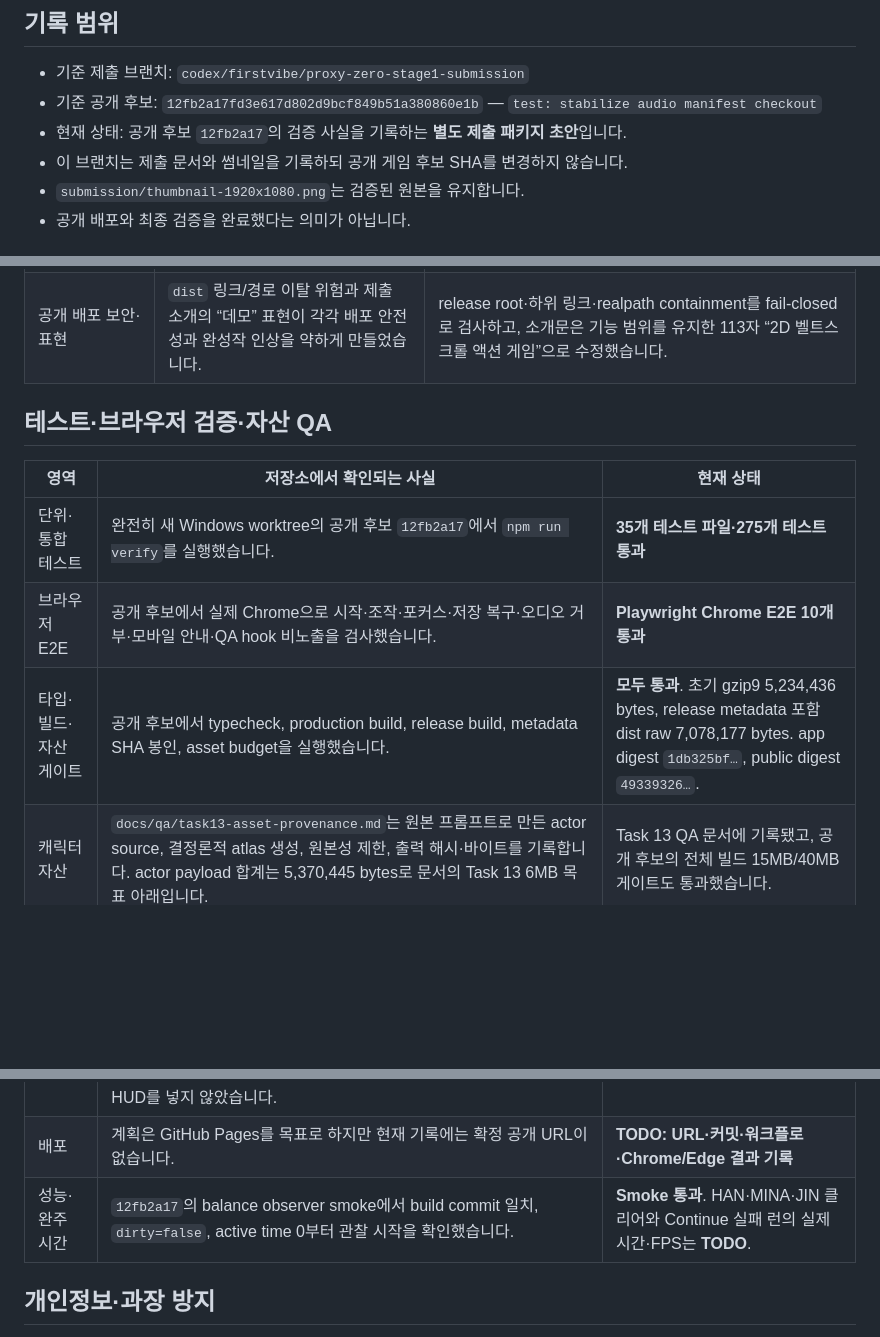
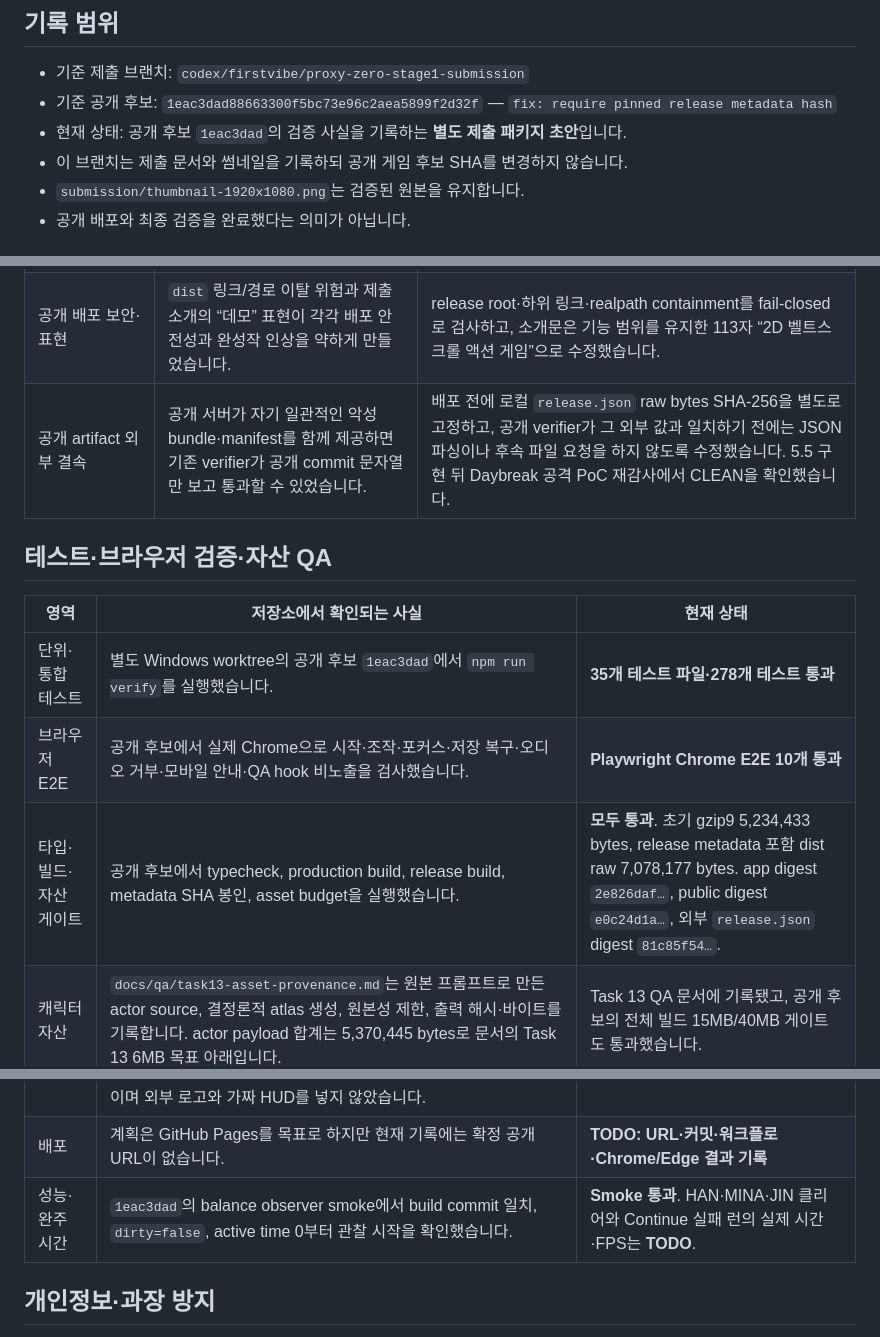
Before and after one commit to kjs844-art/proxy-zero, a Markdown page: submission/codex-collaboration.md, 3 parts joined by grey strips. GitHub-like rendering; blank space fills up the shorter version.

Commit message:
docs: record anchored release candidate

```diff
--- a/submission/codex-collaboration.md
+++ b/submission/codex-collaboration.md
@@ -3,8 +3,8 @@
 ## 기록 범위
 
 - 기준 제출 브랜치: `codex/firstvibe/proxy-zero-stage1-submission`
-- 기준 공개 후보: `12fb2a17fd3e617d802d9bcf849b51a380860e1b` — `test: stabilize audio manifest checkout`
-- 현재 상태: 공개 후보 `12fb2a17`의 검증 사실을 기록하는 **별도 제출 패키지 초안**입니다.
+- 기준 공개 후보: `1eac3dad88663300f5bc73e96c2aea5899f2d32f` — `fix: require pinned release metadata hash`
+- 현재 상태: 공개 후보 `1eac3dad`의 검증 사실을 기록하는 **별도 제출 패키지 초안**입니다.
 - 이 브랜치는 제출 문서와 썸네일을 기록하되 공개 게임 후보 SHA를 변경하지 않습니다.
 - `submission/thumbnail-1920x1080.png`는 검증된 원본을 유지합니다.
 - 공개 배포와 최종 검증을 완료했다는 의미가 아닙니다.
@@ -64,18 +65,19 @@
 | 동결 빌드 동일성 | 실행 중인 오래된 로컬 preview가 현재 Git `HEAD`의 측정값으로 잘못 기록될 수 있었습니다. | 빌드 때 commit·dirty 상태를 번들에 봉인하고 runner와 verifier가 현재 clean `HEAD`와 모두 일치할 때만 공식 기록으로 받도록 수정했습니다. 기본 공개 접근에서는 QA hook이 노출되지 않는 E2E도 추가했습니다. |
 | Pages·Netlify 릴리스 | Pages E2E가 `dist`를 다시 빌드해 먼저 생성한 `release.json`을 지울 수 있었고, 수동 번들의 SHA 주장도 실제 바이트와 결속되지 않았습니다. | E2E 뒤 최종 release build → metadata → size → upload 순서로 바꾸고, 파일별 SHA-256·app bundle digest·public manifest digest를 기록해 변경된 `dist`를 거부하도록 설계했습니다. |
 | 공개 배포 보안·표현 | `dist` 링크/경로 이탈 위험과 제출 소개의 “데모” 표현이 각각 배포 안전성과 완성작 인상을 약하게 만들었습니다. | release root·하위 링크·realpath containment를 fail-closed로 검사하고, 소개문은 기능 범위를 유지한 113자 “2D 벨트스크롤 액션 게임”으로 수정했습니다. |
+| 공개 artifact 외부 결속 | 공개 서버가 자기 일관적인 악성 bundle·manifest를 함께 제공하면 기존 verifier가 공개 commit 문자열만 보고 통과할 수 있었습니다. | 배포 전에 로컬 `release.json` raw bytes SHA-256을 별도로 고정하고, 공개 verifier가 그 외부 값과 일치하기 전에는 JSON 파싱이나 후속 파일 요청을 하지 않도록 수정했습니다. 5.5 구현 뒤 Daybreak 공격 PoC 재감사에서 CLEAN을 확인했습니다. |
 
 ## 테스트·브라우저 검증·자산 QA
 
 | 영역 | 저장소에서 확인되는 사실 | 현재 상태 |
 |---|---|---|
-| 단위·통합 테스트 | 완전히 새 Windows worktree의 공개 후보 `12fb2a17`에서 `npm run verify`를 실행했습니다. | **35개 테스트 파일·275개 테스트 통과** |
+| 단위·통합 테스트 | 별도 Windows worktree의 공개 후보 `1eac3dad`에서 `npm run verify`를 실행했습니다. | **35개 테스트 파일·278개 테스트 통과** |
 | 브라우저 E2E | 공개 후보에서 실제 Chrome으로 시작·조작·포커스·저장 복구·오디오 거부·모바일 안내·QA hook 비노출을 검사했습니다. | **Playwright Chrome E2E 10개 통과** |
-| 타입·빌드·자산 게이트 | 공개 후보에서 typecheck, production build, release build, metadata SHA 봉인, asset budget을 실행했습니다. | **모두 통과**. 초기 gzip9 5,234,436 bytes, release metadata 포함 dist raw 7,078,177 bytes. app digest `1db325bf…`, public digest `49339326…`. |
+| 타입·빌드·자산 게이트 | 공개 후보에서 typecheck, production build, release build, metadata SHA 봉인, asset budget을 실행했습니다. | **모두 통과**. 초기 gzip9 5,234,433 bytes, release metadata 포함 dist raw 7,078,177 bytes. app digest `2e826daf…`, public digest `e0c24d1a…`, 외부 `release.json` digest `81c85f54…`. |
 | 캐릭터 자산 | `docs/qa/task13-asset-provenance.md`는 원본 프롬프트로 만든 actor source, 결정론적 atlas 생성, 원본성 제한, 출력 해시·바이트를 기록합니다. actor payload 합계는 5,370,445 bytes로 문서의 Task 13 6MB 목표 아래입니다. | Task 13 QA 문서에 기록됐고, 공개 후보의 전체 빌드 15MB/40MB 게이트도 통과했습니다. |
 | 제출 썸네일 | 기존 `submission/thumbnail-1920x1080.png`는 shipped player/enemy/boss atlas, 기존 gameplay concept, 현재 1280×720 전투 캡처를 참조해 built-in image generation으로 제작했고, 두 번째 정밀 편집에서 정확한 `PROXY ZERO` 제목을 추가한 **검증된 최종 PNG 자산**입니다. 크기는 1920×1080, 4,845,241 bytes이며 외부 로고와 가짜 HUD를 넣지 않았습니다. | 10MB 권장 상한 이내. 이 Task 19에서는 파일을 수정하지 않았습니다. |
 | 배포 | 계획은 GitHub Pages를 목표로 하지만 현재 기록에는 확정 공개 URL이 없습니다. | **TODO: URL·커밋·워크플로·Chrome/Edge 결과 기록** |
-| 성능·완주 시간 | `12fb2a17`의 balance observer smoke에서 build commit 일치, `dirty=false`, active time 0부터 관찰 시작을 확인했습니다. | **Smoke 통과**. HAN·MINA·JIN 클리어와 Continue 실패 런의 실제 시간·FPS는 **TODO**. |
+| 성능·완주 시간 | `1eac3dad`의 balance observer smoke에서 build commit 일치, `dirty=false`, active time 0부터 관찰 시작을 확인했습니다. | **Smoke 통과**. HAN·MINA·JIN 클리어와 Continue 실패 런의 실제 시간·FPS는 **TODO**. |
 
 ## 개인정보·과장 방지
 
```
Also changed, not shown: other parts of submission/codex-collaboration.md (+2 -1 lines).
